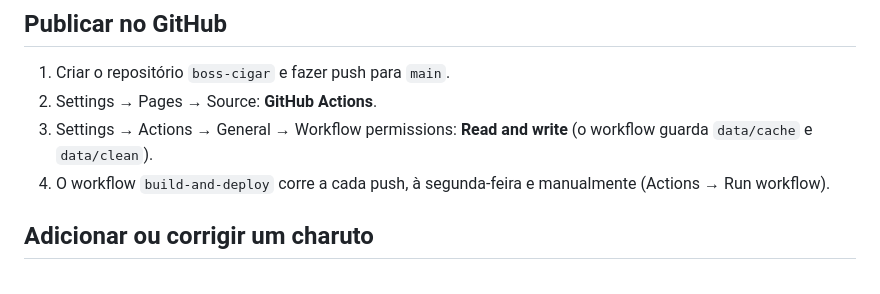
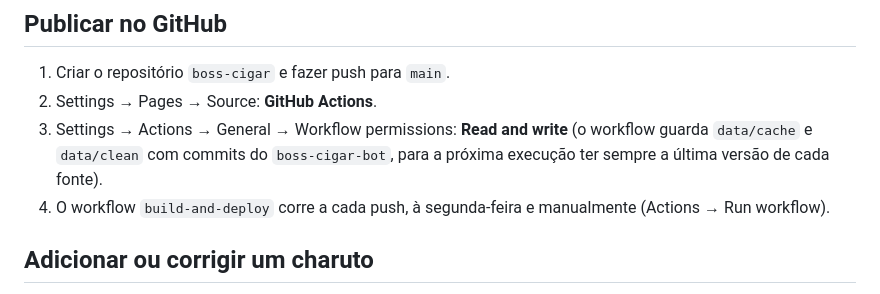
Before and after one commit to diogoafg13/boss-cigar, a Markdown page: README.md, the part around the change. Rendered like a GitHub page.

Commit message:
docs: explica os commits do bot de dados
Co-Authored-By: Claude Opus 5.5 <noreply@anthropic.com>
Claude-Session: https://claude.ai/code/session_01MZn1tYskuwhAHwY64m8ujq

```diff
--- a/README.md
+++ b/README.md
@@ -73,7 +73,7 @@ Nota: a Wikipédia e o Overpass limitam pedidos por IP. O que falhar numa execu
 
 1. Criar o repositório `boss-cigar` e fazer push para `main`.
 2. Settings → Pages → Source: **GitHub Actions**.
-3. Settings → Actions → General → Workflow permissions: **Read and write** (o workflow guarda `data/cache` e `data/clean`).
+3. Settings → Actions → General → Workflow permissions: **Read and write** (o workflow guarda `data/cache` e `data/clean` com commits do `boss-cigar-bot`, para a próxima execução ter sempre a última versão de cada fonte).
 4. O workflow `build-and-deploy` corre a cada push, à segunda-feira e manualmente (Actions → Run workflow).
 
 ## Adicionar ou corrigir um charuto
```
